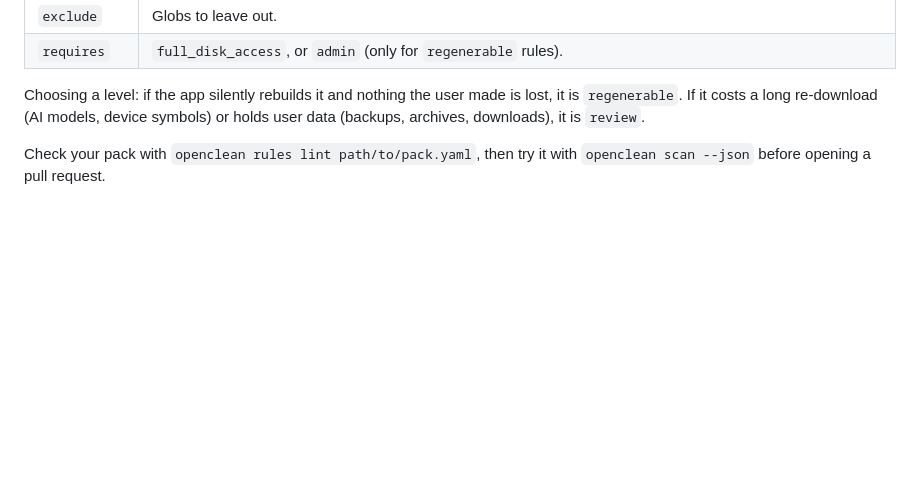
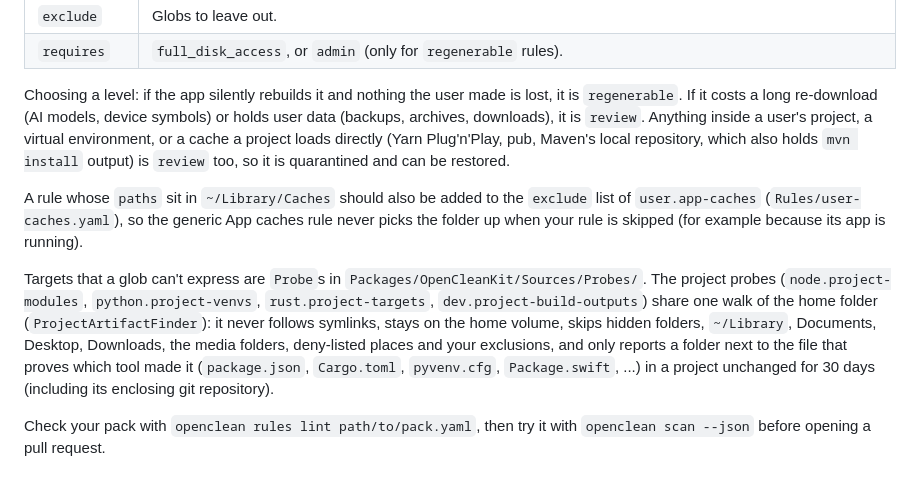
Before and after one commit to BRYANN2K/OpenClean, a Markdown page: CONTRIBUTING.md, the part around the change. GitHub-like rendering; blank space fills up the shorter version.

```diff
--- a/CONTRIBUTING.md
+++ b/CONTRIBUTING.md
@@ -51,7 +51,21 @@ rules:
 
 Choosing a level: if the app silently rebuilds it and nothing the user made is lost, it is
 `regenerable`. If it costs a long re-download (AI models, device symbols) or holds user data
-(backups, archives, downloads), it is `review`.
+(backups, archives, downloads), it is `review`. Anything inside a user's project, a virtual environment, or a cache a
+project loads directly (Yarn Plug'n'Play, pub, Maven's local repository, which also holds `mvn install`
+output) is `review` too, so it is quarantined and can be restored.
+
+A rule whose `paths` sit in `~/Library/Caches` should also be added to the `exclude` list of
+`user.app-caches` (`Rules/user-caches.yaml`), so the generic App caches rule never picks the folder up
+when your rule is skipped (for example because its app is running).
+
+Targets that a glob can't express are `Probe`s in `Packages/OpenCleanKit/Sources/Probes/`. The project
+probes (`node.project-modules`, `python.project-venvs`, `rust.project-targets`,
+`dev.project-build-outputs`) share one walk of the home folder (`ProjectArtifactFinder`): it never follows
+symlinks, stays on the home volume, skips hidden folders, `~/Library`, Documents, Desktop, Downloads, the
+media folders, deny-listed places and your exclusions, and only reports a folder next to the file that
+proves which tool made it (`package.json`, `Cargo.toml`, `pyvenv.cfg`, `Package.swift`, ...) in a project
+unchanged for 30 days (including its enclosing git repository).
 
 Check your pack with `openclean rules lint path/to/pack.yaml`, then try it with
 `openclean scan --json` before opening a pull request.
```
Also changed, not shown: README.md (+10 -4 lines).
